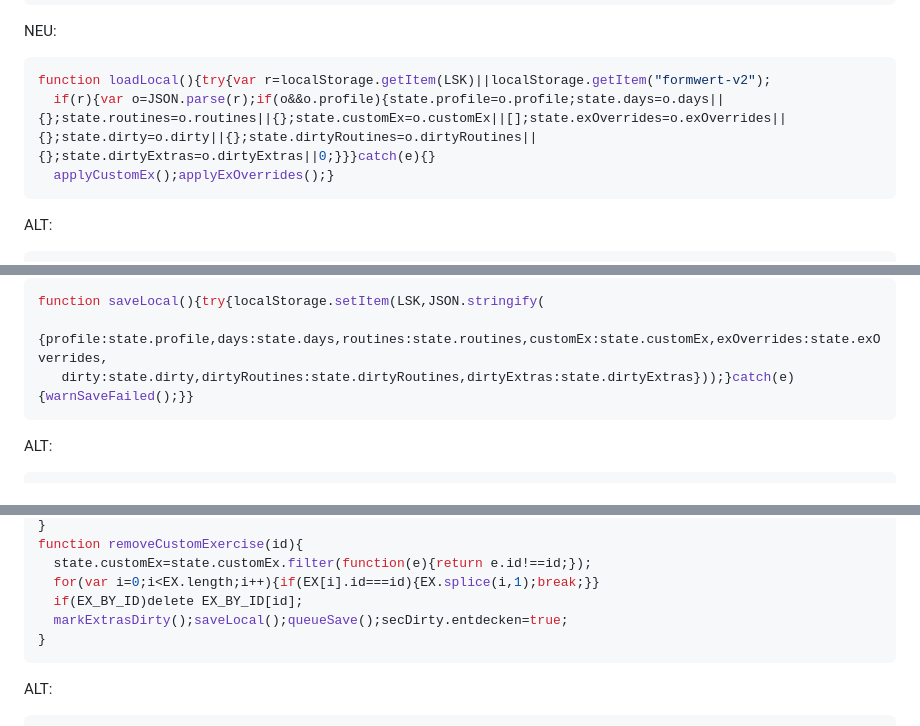
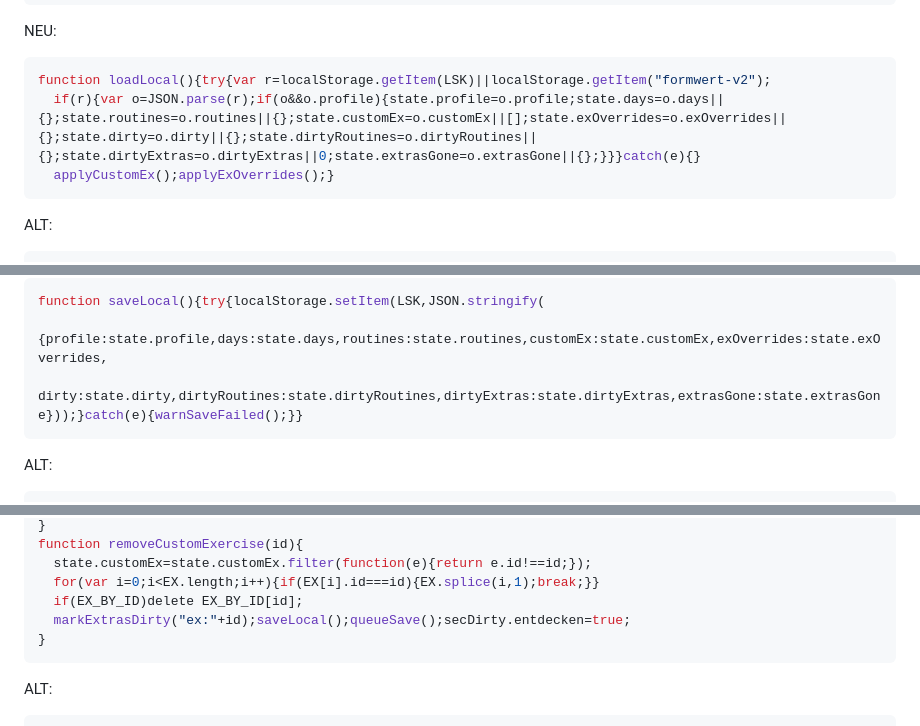
Before and after one commit to Joelclk/formwert-app, a Markdown page: patches/2026-09-21-sync-datenverlust-verhindern.md, 3 parts joined by grey strips. GitHub-like rendering.

````diff
--- a/patches/2026-09-21-sync-datenverlust-verhindern.md
+++ b/patches/2026-09-21-sync-datenverlust-verhindern.md
@@ -61,7 +73,7 @@ function loadLocal(){try{var r=localStorage.getItem(LSK)||localStorage.getItem("
 NEU:
 ```js
 function loadLocal(){try{var r=localStorage.getItem(LSK)||localStorage.getItem("formwert-v2");
-  if(r){var o=JSON.parse(r);if(o&&o.profile){state.profile=o.profile;state.days=o.days||{};state.routines=o.routines||{};state.customEx=o.customEx||[];state.exOverrides=o.exOverrides||{};state.dirty=o.dirty||{};state.dirtyRoutines=o.dirtyRoutines||{};state.dirtyExtras=o.dirtyExtras||0;}}}catch(e){}
+  if(r){var o=JSON.parse(r);if(o&&o.profile){state.profile=o.profile;state.days=o.days||{};state.routines=o.routines||{};state.customEx=o.customEx||[];state.exOverrides=o.exOverrides||{};state.dirty=o.dirty||{};state.dirtyRoutines=o.dirtyRoutines||{};state.dirtyExtras=o.dirtyExtras||0;state.extrasGone=o.extrasGone||{};}}}catch(e){}
   applyCustomEx();applyExOverrides();}
 ```
 
@@ -75,7 +87,7 @@ NEU:
 ```js
 function saveLocal(){try{localStorage.setItem(LSK,JSON.stringify(
   {profile:state.profile,days:state.days,routines:state.routines,customEx:state.customEx,exOverrides:state.exOverrides,
-   dirty:state.dirty,dirtyRoutines:state.dirtyRoutines,dirtyExtras:state.dirtyExtras}));}catch(e){warnSaveFailed();}}
+   dirty:state.dirty,dirtyRoutines:state.dirtyRoutines,dirtyExtras:state.dirtyExtras,extrasGone:state.extrasGone}));}catch(e){warnSaveFailed();}}
 ```
 
 ALT:
@@ -104,7 +116,7 @@ function removeCustomExercise(id){
   state.customEx=state.customEx.filter(function(e){return e.id!==id;});
   for(var i=0;i<EX.length;i++){if(EX[i].id===id){EX.splice(i,1);break;}}
   if(EX_BY_ID)delete EX_BY_ID[id];
-  markExtrasDirty();saveLocal();queueSave();secDirty.entdecken=true;
+  markExtrasDirty("ex:"+id);saveLocal();queueSave();secDirty.entdecken=true;
 }
 ```
 
````
Also changed, not shown: other parts of patches/2026-09-21-sync-datenverlust-verhindern.md (+73 -29 lines).
